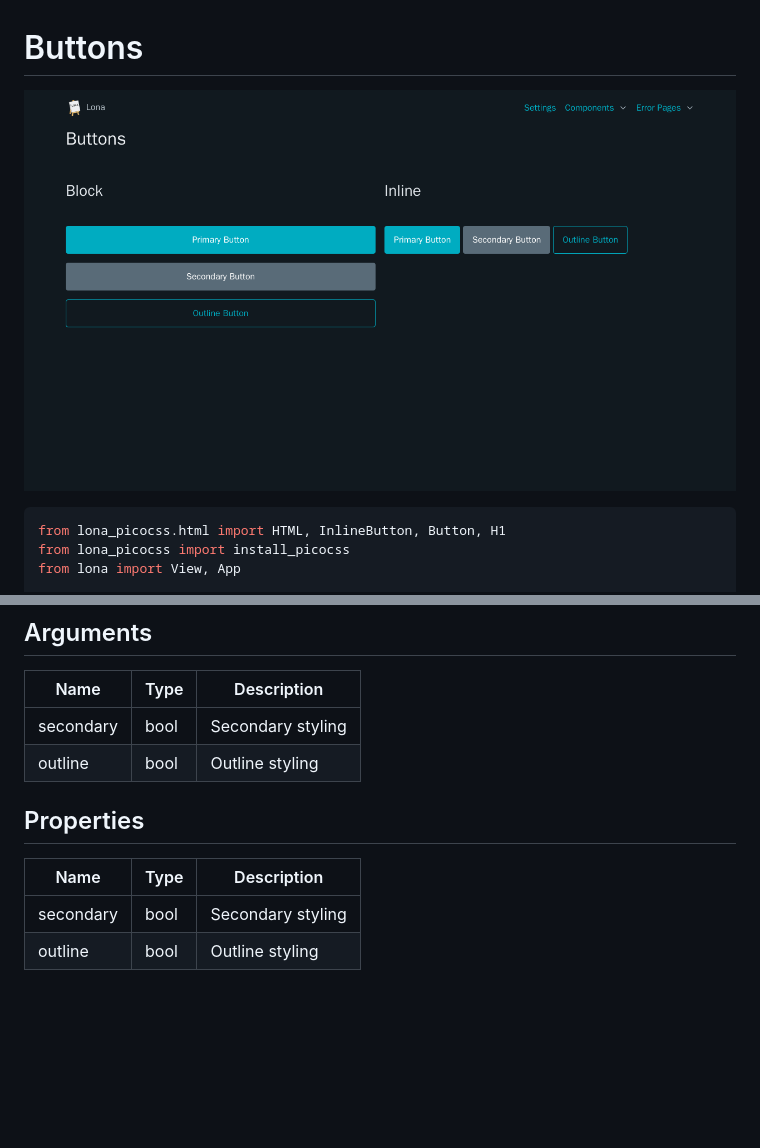
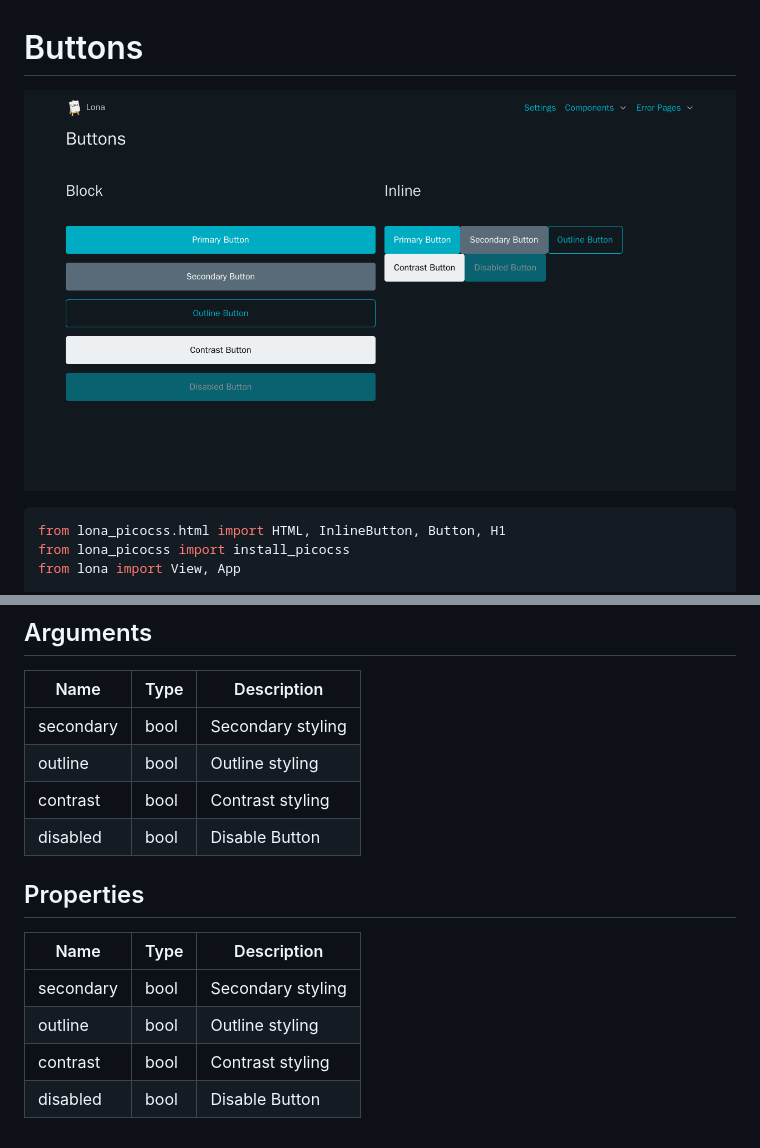
Before and after one commit to lona-web-org/lona-picocss, a Markdown page: doc/components/buttons.md, 2 parts joined by grey strips. Drawn GitHub-style; pictures changed too: doc/screenshots/buttons.png; blank space fills up the shorter version.

Commit message:
components: button: add support for contrast and disabled
Signed-off-by: Florian Scherf <mail@florianscherf.de>

```diff
--- a/doc/components/buttons.md
+++ b/doc/components/buttons.md
@@ -32,6 +32,8 @@ app.run()
 | - | - | - |
 | secondary | bool | Secondary styling |
 | outline | bool | Outline styling |
+| contrast | bool | Contrast styling |
+| disabled | bool | Disable Button |
 
 
 ## Properties
@@ -40,3 +42,5 @@ app.run()
 | - | - | - |
 | secondary | bool | Secondary styling |
 | outline | bool | Outline styling |
+| contrast | bool | Contrast styling |
+| disabled | bool | Disable Button |
```
Also changed, not shown: 2 other files.
